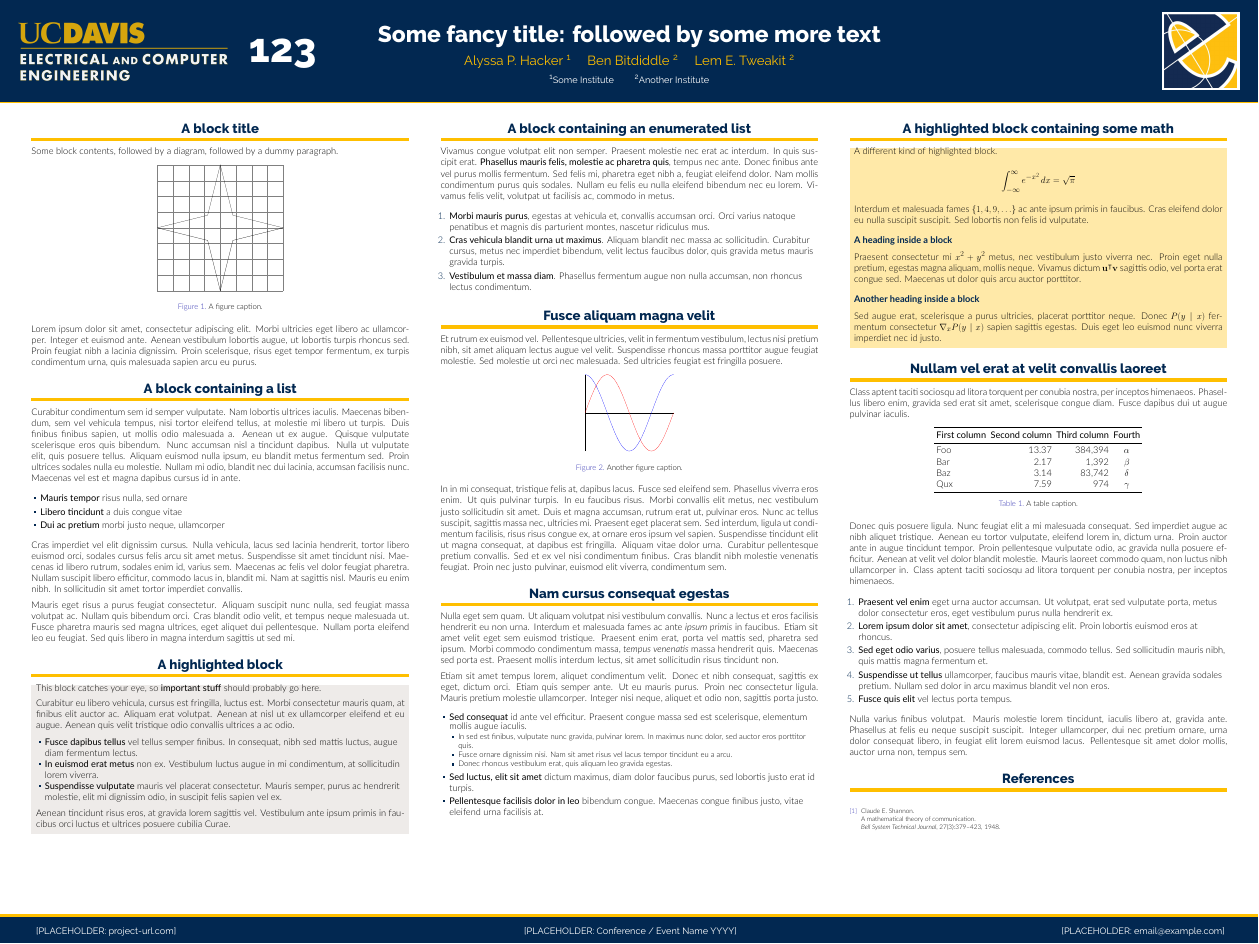
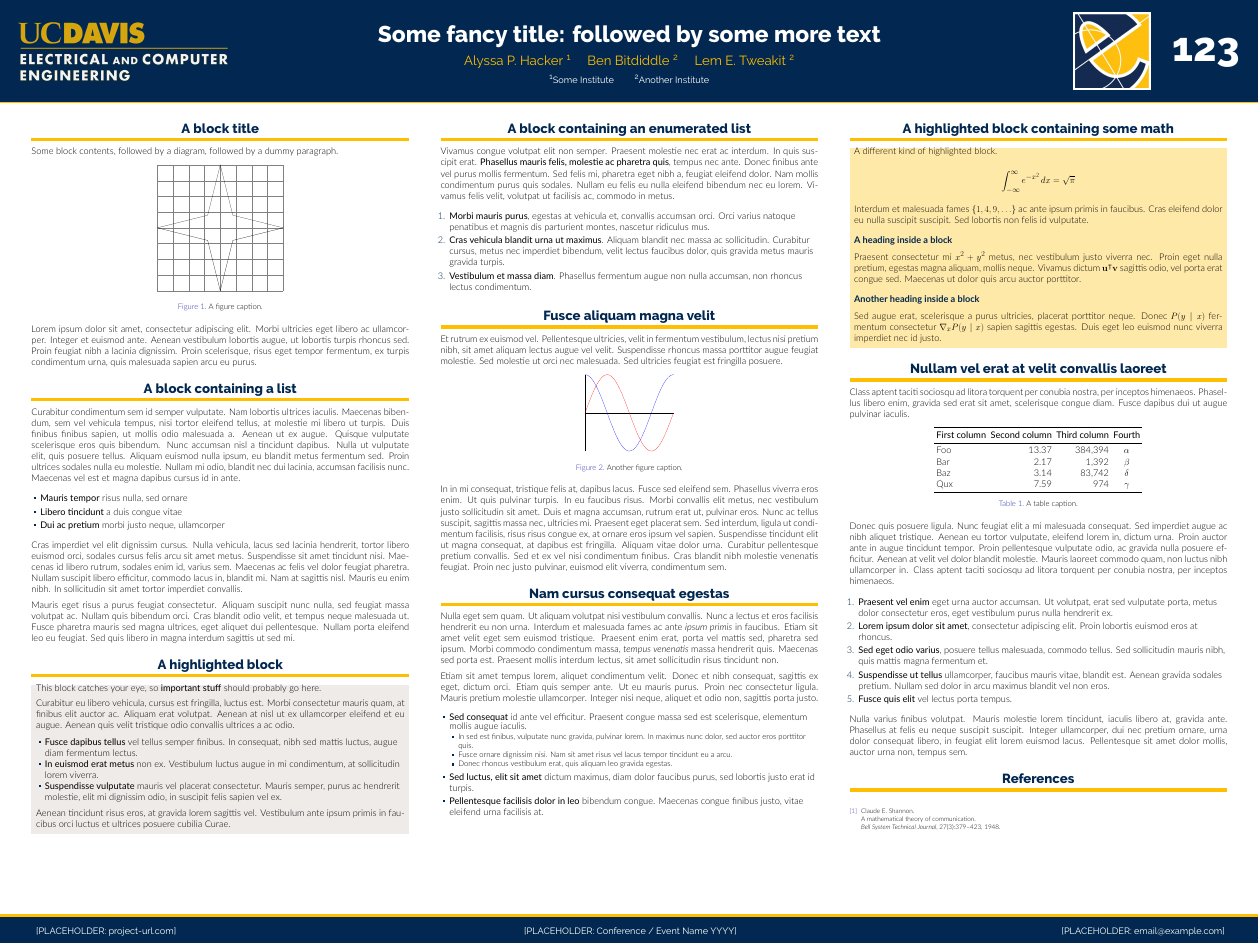
Before and after one commit to AhmedKhan-GH/ucdavis_seniordesign_ece_template, a LaTeX poster (main.tex): the whole page. Compiled offline with XeLaTeX; a missing font is replaced by an installed copy or a similar font.

Commit message:
Move poster-ID number to rightmost; COE logo left of it
Banner stays on \logoleft. \logoright now holds the College of
Engineering logo followed by the large poster-ID number, so the number
is the rightmost header element. Rebuild PDF and preview.

Co-Authored-By: Claude Opus 4.8 <noreply@anthropic.com>

```diff
--- a/main.tex
+++ b/main.tex
@@ -90,18 +90,19 @@
   \llap{\href{mailto:email@example.com}{[PLACEHOLDER: email@example.com]}}}
 
 % ====================
-% Logos — UC Davis banner on the LEFT, College of Engineering logo on the RIGHT
+% Logos — UC Davis banner on the LEFT; College of Engineering logo then a
+% large poster-ID number (number rightmost) on the RIGHT
 % ====================
 
-\logoleft{%
-  % UC Davis banner on the left, large three-digit number (e.g. poster /
-  % session ID) in line on the right — replace 123
-  \raisebox{-0.5\height}{\includegraphics[height=5.5cm]{banner.png}}%
+% UC Davis banner on the left
+\logoleft{\raisebox{-0.5\height}{\includegraphics[height=5.5cm]{banner.png}}}
+\logoright{%
+  % College of Engineering logo (small white border), then a large three-digit
+  % number (e.g. poster / session ID) as the rightmost element — replace 123
+  \raisebox{-0.5\height}{{\setlength{\fboxsep}{0pt}\setlength{\fboxrule}{6pt}\color{white}\fbox{\includegraphics[height=7cm]{coe_logo.jpg}}}}%
   \hspace{2cm}%
   \raisebox{-0.5\height}{\fontsize{110}{110}\selectfont\bfseries\color{white}123}%
 }
-% College of Engineering logo with a small white border
-\logoright{{\setlength{\fboxsep}{0pt}\setlength{\fboxrule}{6pt}\color{white}\fbox{\includegraphics[height=7cm]{coe_logo.jpg}}}}
 
 % ====================
 % Body  (FILLER — replace with your content)
```
Also changed, not shown: main.pdf, preview.png.
